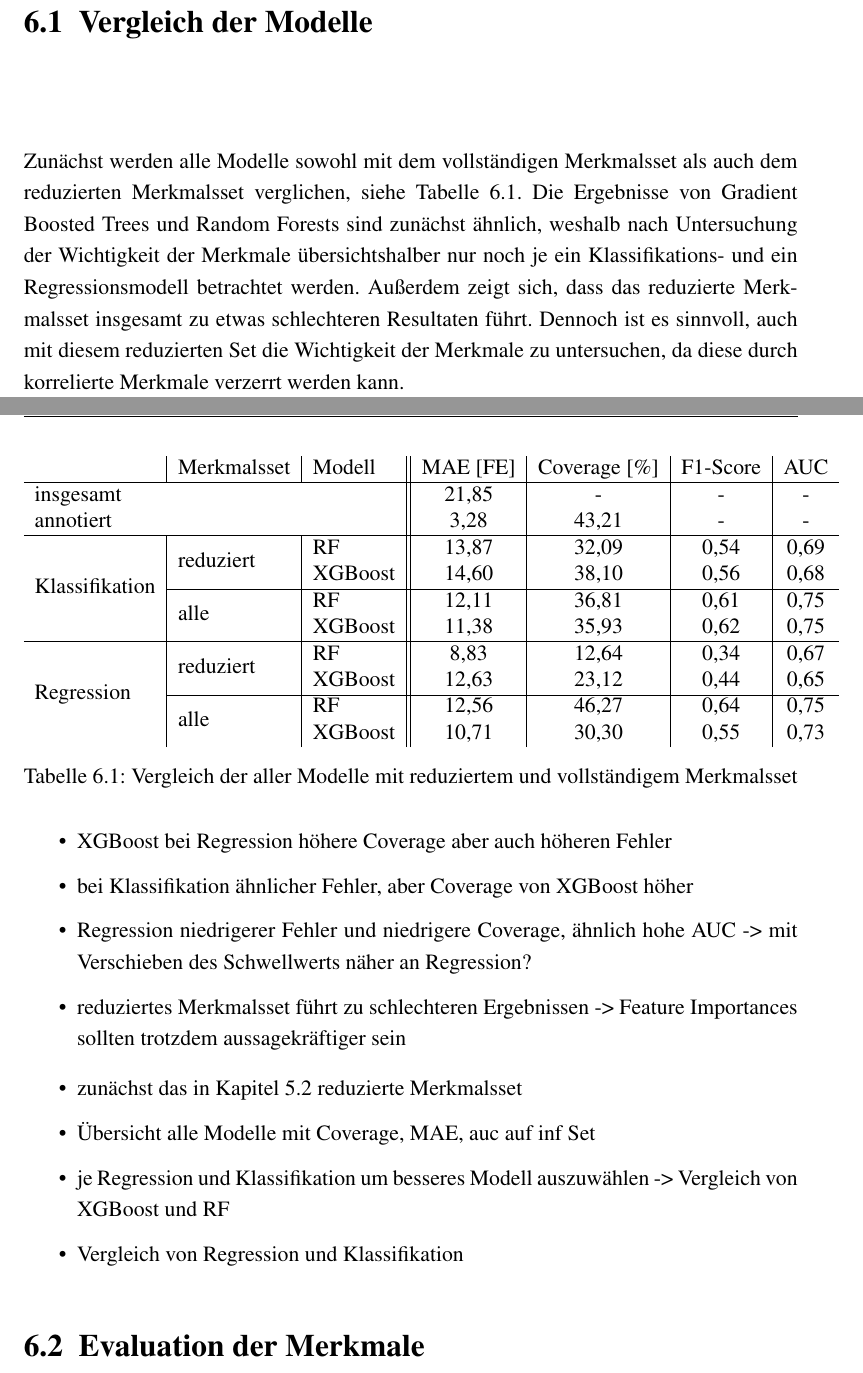
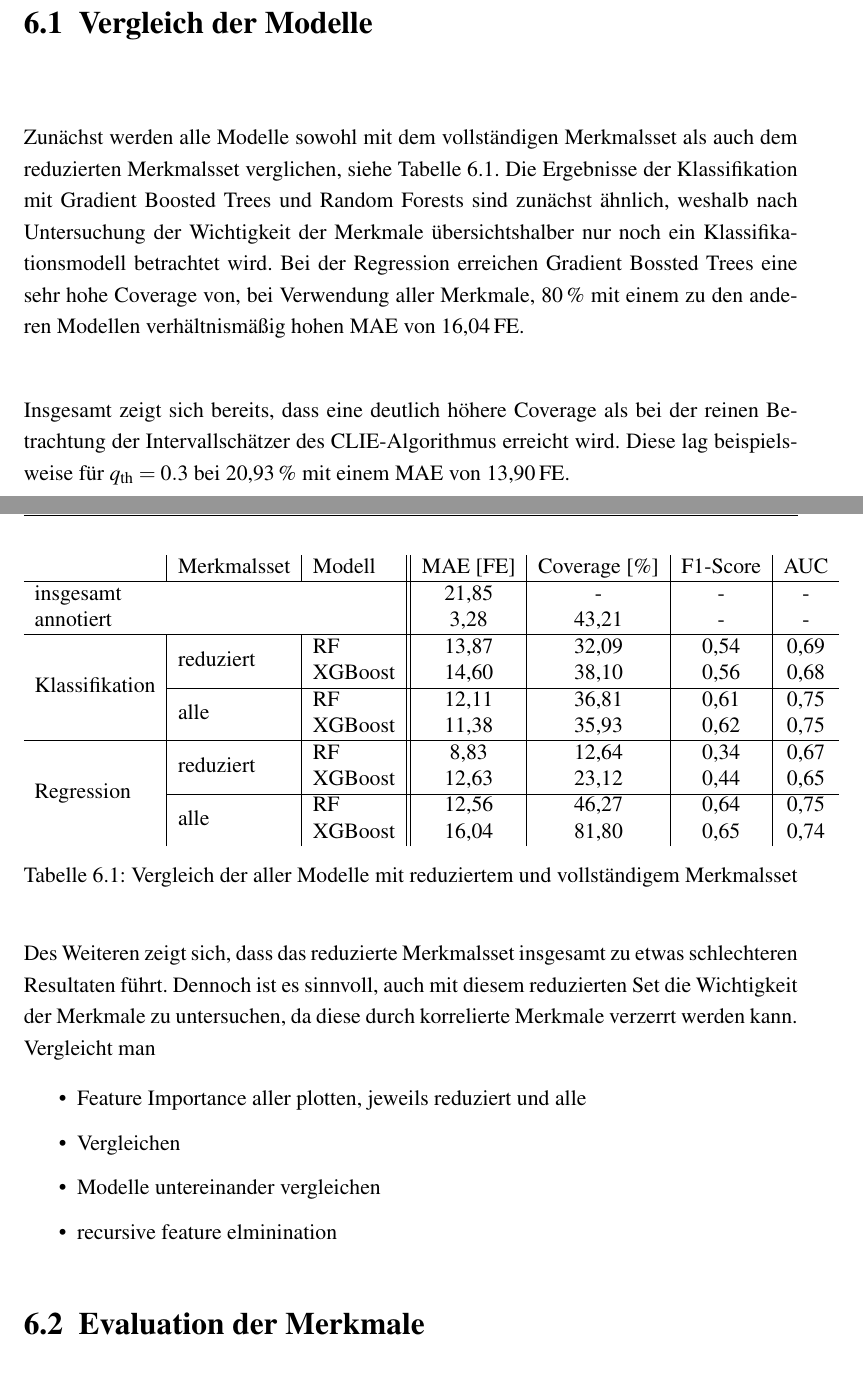
Before and after one commit to Zianor/Bachelorarbeit, a LaTeX thesis (Thesis/000arbeit.tex, which reads Thesis/doc/106evaluation.tex): two parts of pages 71 and 72 of 77, joined at a grey line, cut so that both start at the same text. Compiled offline with pdfLaTeX.

Commit message:
Thesis: eval

```diff
--- a/Thesis/doc/106evaluation.tex
+++ b/Thesis/doc/106evaluation.tex
@@ -2,9 +2,11 @@
 
 Im Folgenden werden die entwickelten Modelle untersucht und evaluiert. Für die beiden \acl{RF}s wird die Implementierung von \texttt{sklearn} genutzt, für die Gradient Boosted Trees die Bibliothek \texttt{XGBoost}, da das \ac{XGBoost} besser ist als die in \texttt{sklearn}.\footcite[Kapitel 10]{Harrison2019} Die Ergebnisse der Modelle werden sowohl für das reduzierte als auch das vollständige Merkmalsset berechnet und verglichen. Mit den trainierten Modellen wird erneut eine Merkmalsanalyse durchgeführt. Außerdem wird der Einfluss der gewählten Segmentlänge und des gewählten Schwellwertes der Annotation untersucht. Für alle Untersuchungen wird das gleiche Testset wie in Kapitel \ref{analyse} verwendet.
 
-\section{Vergleich der Modelle}
+\section{Vergleich der Modelle} %TODO: besserer Titel? Merkmalsauswahl?
 
-Zunächst werden alle Modelle sowohl mit dem vollständigen Merkmalsset als auch dem reduzierten Merkmalsset verglichen, siehe Tabelle \ref{fig:comparison-all}. Die Ergebnisse von Gradient Boosted Trees und \acl{RF}s sind zunächst ähnlich, weshalb nach Untersuchung der Wichtigkeit der Merkmale übersichtshalber nur noch je ein Klassifikations- und ein Regressionsmodell betrachtet werden. Außerdem zeigt sich, dass das reduzierte Merkmalsset insgesamt zu etwas schlechteren Resultaten führt. Dennoch ist es sinnvoll, auch mit diesem reduzierten Set die Wichtigkeit der Merkmale zu untersuchen, da diese durch korrelierte Merkmale verzerrt werden kann.
+Zunächst werden alle Modelle sowohl mit dem vollständigen Merkmalsset als auch dem reduzierten Merkmalsset verglichen, siehe Tabelle \ref{fig:comparison-all}. Die Ergebnisse der Klassifikation mit Gradient Boosted Trees und \acl{RF}s sind zunächst ähnlich, weshalb nach Untersuchung der Wichtigkeit der Merkmale übersichtshalber nur noch ein Klassifikationsmodell betrachtet wird. Bei der Regression erreichen Gradient Bossted Trees eine sehr hohe Coverage von, bei Verwendung aller Merkmale, 80\,\% mit einem zu den anderen Modellen verhältnismäßig hohen \ac{MAE} von 16,04\,\si{FE}.
+
+Insgesamt zeigt sich bereits, dass eine deutlich höhere Coverage als bei der reinen Betrachtung der Intervallschätzer des CLIE-Algorithmus erreicht wird. Diese lag beispielsweise für $q\textsubscript{th} = 0.3$ bei 20,93\,\% mit einem \ac{MAE} von 13,90\,\si{FE}.
 
 	\begin{table}[H]
 		\begin{tabular}{l | l | l|| c | c | c | c }
@@ -17,33 +19,27 @@ Zunächst werden alle Modelle sowohl mit dem vollständigen Merkmalsset als auch
  						&				& \acs{XGBoost}	& 14{,}60		& 38,10			& 0{,}56	& 0,68	\\\cline{2-7} %TODO: update numbers
  						& \multirow{2}{*}{alle}
  									 	& \acs{RF}		& 12{,}11		& 36,81			& 0{,}61	& 0,75	\\
- 						&				& \acs{XGBoost} 	& 11,38			& 35,93			& 0,62		& 0,75\\\hline %TODO: update numbers
+ 						&				& \acs{XGBoost} 	& 11,38			& 35,93			& 0,62		& 0,75\\\hline
  		\multirow{4}{*}{Regression}
  						& \multirow{2}{*}{reduziert}
  										& \acs{RF}		& 8{,}83			& 12{,}64		& 0{,}34	& 0,67	\\ % TODO: update numbers
  						&				& \acs{XGBoost}	& 12{,}63		& 23{,}12		& 0{,}44	& 0,65	\\\cline{2-7} % TODO update numbers
  					 	& \multirow{2}{*}{alle}
  					 					& \acs{RF}		& 12,56			& 46,27			& 0,64		& 0,75\\
- 					 	&				& \acs{XGBoost} & 10,71			& 30,30			& 0,55		& 0,73\\ % TODO: update numbers
-
-
+ 					 	&				& \acs{XGBoost} & 16,04			& 81,80			& 0,65		& 0,74\\
 		\end{tabular}
 		\caption{Vergleich der aller Modelle mit reduziertem und vollständigem Merkmalsset}
 		\label{fig:comparison-all}
 	\end{table}
 
-	\begin{itemize}
-		\item \ac{XGBoost} bei Regression höhere Coverage aber auch höheren Fehler
-		\item bei Klassifikation ähnlicher Fehler, aber Coverage von \ac{XGBoost} höher
-		\item Regression niedrigerer Fehler und niedrigere Coverage, ähnlich hohe AUC -> mit Verschieben des Schwellwerts näher an Regression?
-		\item reduziertes Merkmalsset führt zu schlechteren Ergebnissen -> Feature Importances sollten trotzdem aussagekräftiger sein
-	\end{itemize}
+
+ Des Weiteren zeigt sich, dass das reduzierte Merkmalsset insgesamt zu etwas schlechteren Resultaten führt. Dennoch ist es sinnvoll, auch mit diesem reduzierten Set die Wichtigkeit der Merkmale zu untersuchen, da diese durch korrelierte Merkmale verzerrt werden kann. Vergleicht man
 
 	\begin{itemize}
-		\item zunächst das in Kapitel \ref{reduction} reduzierte Merkmalsset
-		\item Übersicht alle Modelle mit Coverage, MAE, auc auf inf Set
-		\item je Regression und Klassifikation um besseres Modell auszuwählen -> Vergleich von XGBoost und RF
-		\item Vergleich von Regression und Klassifikation
+		\item Feature Importance aller plotten, jeweils reduziert und alle
+		\item Vergleichen
+		\item Modelle untereinander vergleichen
+		\item recursive feature elminination
 	\end{itemize}
 
 	\section{Evaluation der Merkmale}
```
Also changed, not shown: Thesis/000arbeit.pdf.
